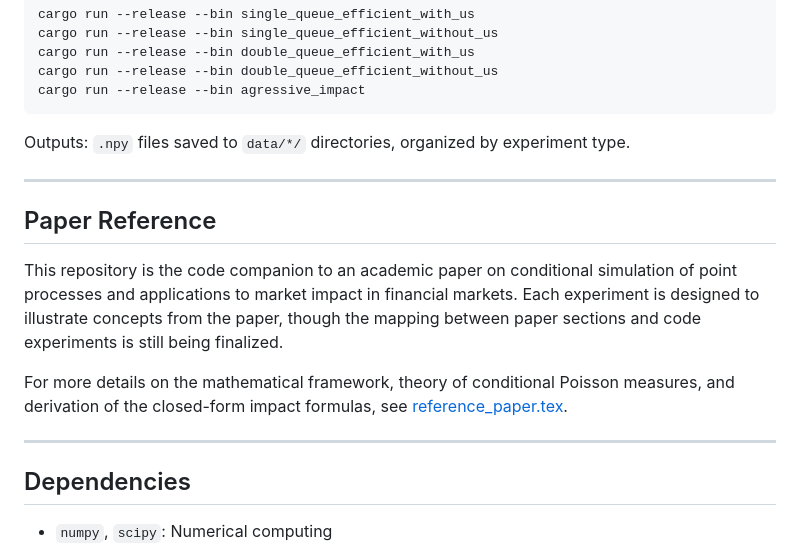
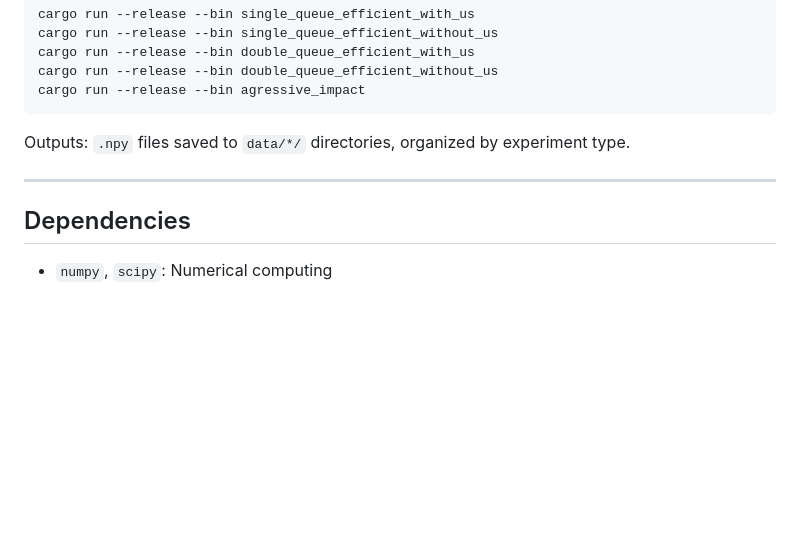
Before and after one commit to tosmeow/passive-impact, a Markdown page: README.md, the part around the change. Rendered like a GitHub page; blank space fills up the shorter version.

Commit message:
Remove paper reference section from README
Removed paper reference section from README.

```diff
--- a/README.md
+++ b/README.md
@@ -151,14 +151,6 @@ Outputs: `.npy` files saved to `data/*/` directories, organized by experiment ty
 
 ---
 
-## Paper Reference
-
-This repository is the code companion to an academic paper on conditional simulation of point processes and applications to market impact in financial markets. Each experiment is designed to illustrate concepts from the paper, though the mapping between paper sections and code experiments is still being finalized.
-
-For more details on the mathematical framework, theory of conditional Poisson measures, and derivation of the closed-form impact formulas, see [reference_paper.tex](reference_paper.tex).
-
----
-
 ## Dependencies
 
 - `numpy`, `scipy`: Numerical computing
```
